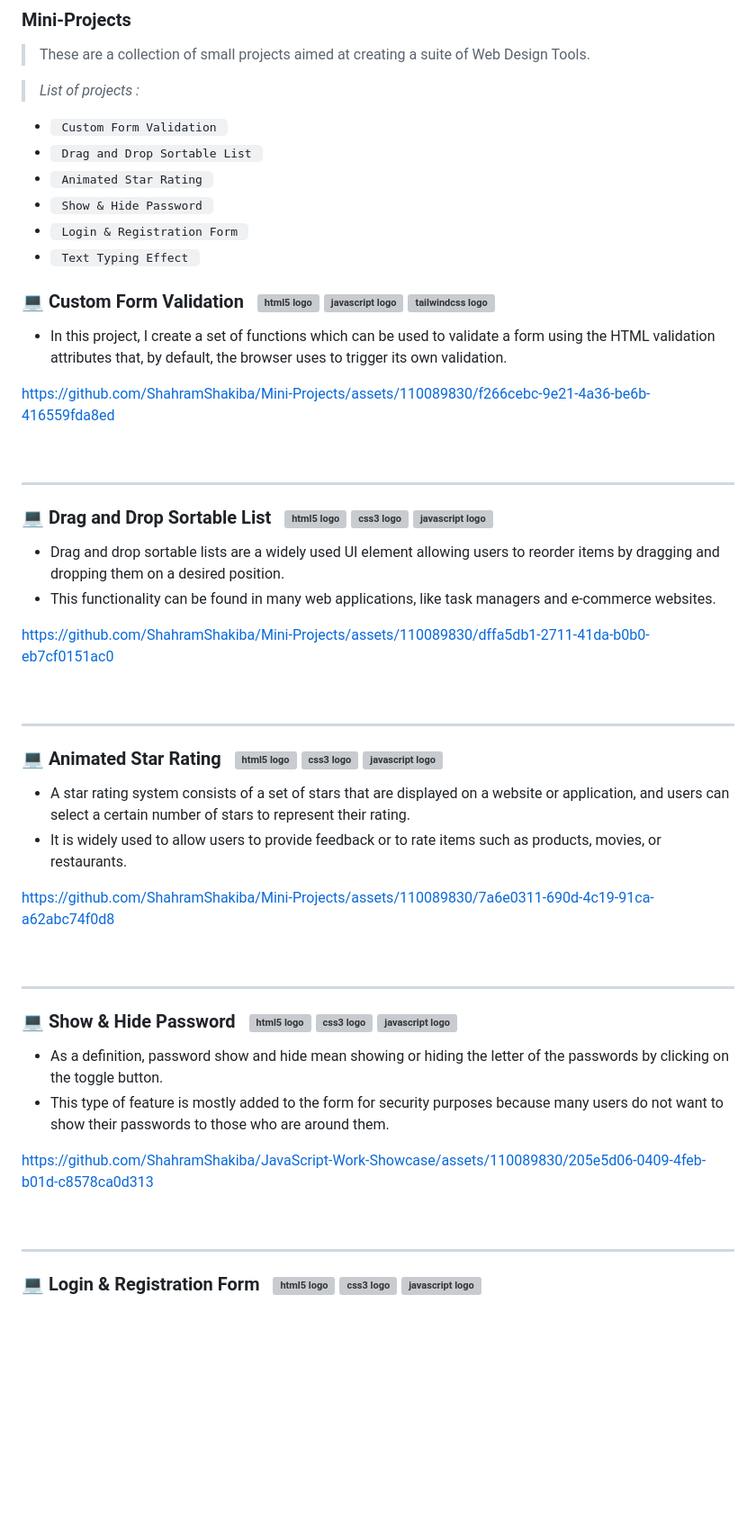
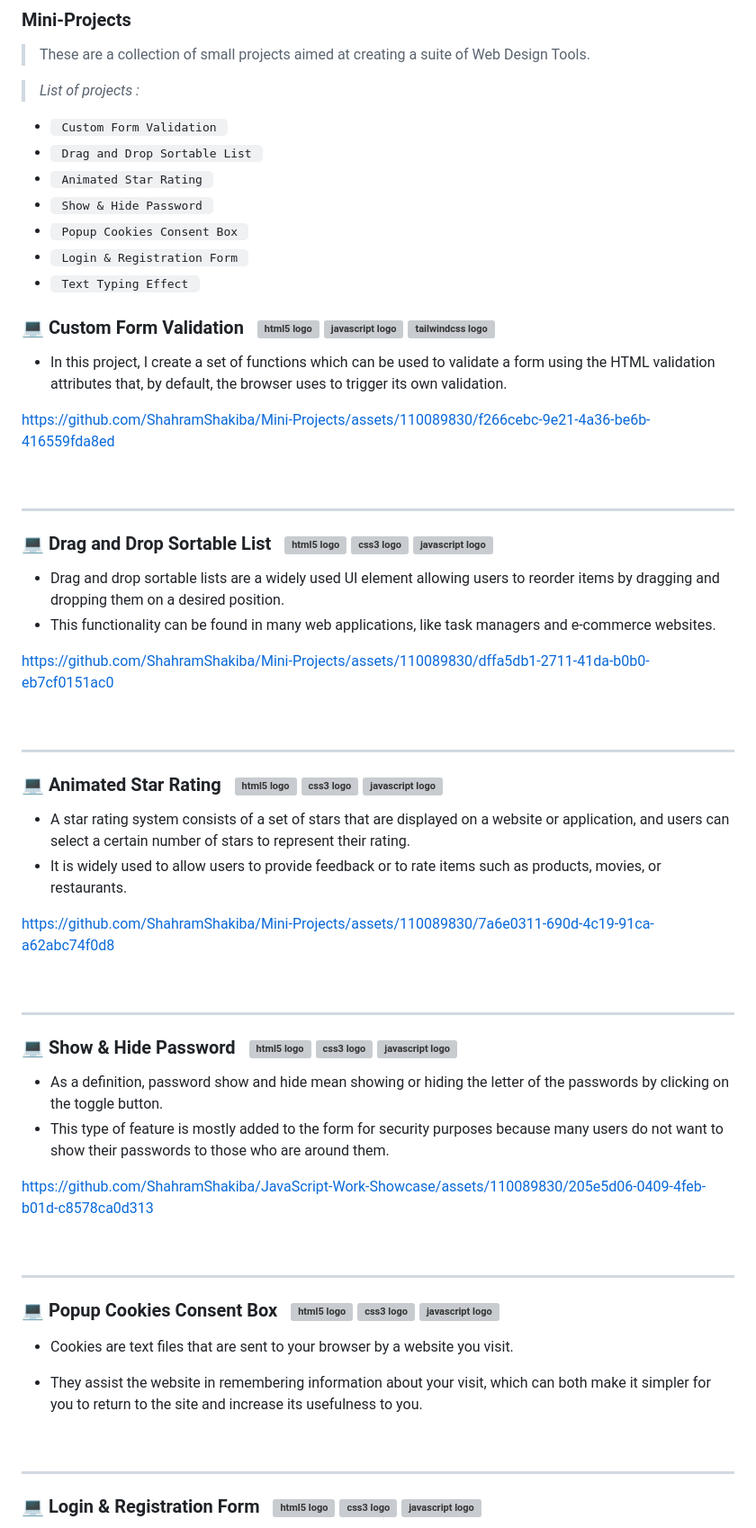
Before and after one commit to ShahramShakiba/JavaScript-Work-Showcase, a Markdown page: README.md, the part around one of its changes. Shown at 90% size. GitHub-like rendering; blank space fills up the shorter version; grey boxes are pictures that could not be loaded.

```diff
--- a/README.md
+++ b/README.md
@@ -8,6 +8,7 @@
 + `  Drag and Drop Sortable List  `  &nbsp;&nbsp;&nbsp;&nbsp;&nbsp;&nbsp;&nbsp;
 + `  Animated Star Rating  `
 + `  Show & Hide Password  `
++ `  Popup Cookies Consent Box  `
 + `  Login & Registration Form  `
 + `  Text Typing Effect  `
 
@@ -17,7 +18,6 @@
 
 https://github.com/ShahramShakiba/Mini-Projects/assets/110089830/f266cebc-9e21-4a36-be6b-416559fda8ed
 
-
    <br/>
 
  ***
@@ -28,8 +29,6 @@ https://github.com/ShahramShakiba/Mini-Projects/assets/110089830/f266cebc-9e21-4
 
 https://github.com/ShahramShakiba/Mini-Projects/assets/110089830/dffa5db1-2711-41da-b0b0-eb7cf0151ac0
 
-
-
   <br/>
 
  ***
@@ -40,7 +40,6 @@ https://github.com/ShahramShakiba/Mini-Projects/assets/110089830/dffa5db1-2711-4
 
 https://github.com/ShahramShakiba/Mini-Projects/assets/110089830/7a6e0311-690d-4c19-91ca-a62abc74f0d8
 
-
   <br/>
 
  ***
@@ -51,6 +51,16 @@ https://github.com/ShahramShakiba/Mini-Projects/assets/110089830/7a6e0311-690d-4
 
 https://github.com/ShahramShakiba/JavaScript-Work-Showcase/assets/110089830/205e5d06-0409-4feb-b01d-c8578ca0d313
 
+  <br/>
+
+ ***
+<!--==================================================-->
+
+### 💻 Popup Cookies Consent Box  &nbsp; <img src="https://skillicons.dev/icons?i=html" height="40" width="18" alt="html5 logo"  /> <img src="https://skillicons.dev/icons?i=css" height="40" width="18"  alt="css3 logo"  /> <img src="https://skillicons.dev/icons?i=js" height="40" width="18"  alt="javascript logo"  />
+- Cookies are text files that are sent to your browser by a website you visit.
+- They assist the website in remembering information about your visit, which can both make it simpler for you to return to the site and increase its usefulness to you.
+
+
 
   <br/>
 
```
Also changed, not shown: other parts of README.md (+26 -0 lines).
